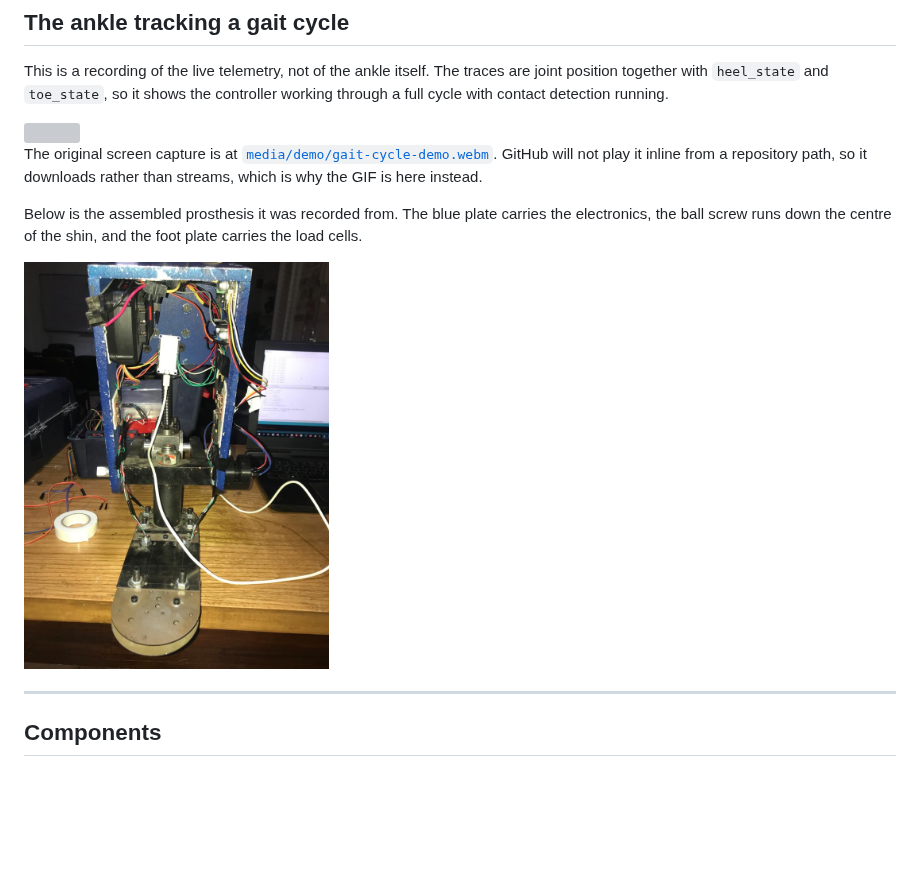
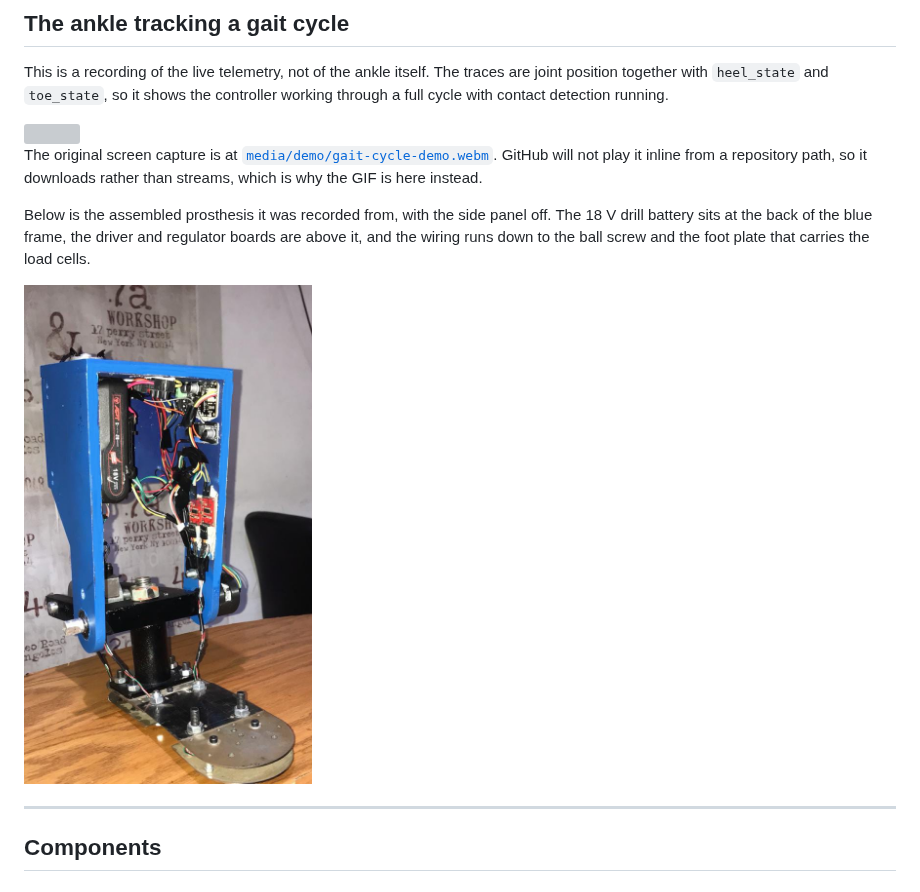
Before and after one commit to Tawakoll/active-ankle-prosthesis, a Markdown page: README.md, the part around the change. Drawn GitHub-style; pictures changed too: media/hardware/ankle-electronics-bay.jpg (added), media/hardware/assembled-ankle.jpeg (deleted); blank space fills up the shorter version; grey boxes are pictures that could not be loaded.

Commit message:
Replace the demo photograph with the electronics bay shot
The old photograph was dark and shot against a cluttered desk. This one
has the side panel off, so the 18 V battery, the driver and regulator
boards and the wiring loom down to the ball screw are all visible, which
is what the surrounding text describes. Caption corrected to match what
the picture actually shows.

```diff
--- a/README.md
+++ b/README.md
@@ -70,9 +70,9 @@ This is a recording of the live telemetry, not of the ankle itself. The traces a
 
 The original screen capture is at [`media/demo/gait-cycle-demo.webm`](media/demo/gait-cycle-demo.webm). GitHub will not play it inline from a repository path, so it downloads rather than streams, which is why the GIF is here instead.
 
-Below is the assembled prosthesis it was recorded from. The blue plate carries the electronics, the ball screw runs down the centre of the shin, and the foot plate carries the load cells.
+Below is the assembled prosthesis it was recorded from, with the side panel off. The 18 V drill battery sits at the back of the blue frame, the driver and regulator boards are above it, and the wiring runs down to the ball screw and the foot plate that carries the load cells.
 
-<img src="media/hardware/assembled-ankle.jpeg" width="35%">
+<img src="media/hardware/ankle-electronics-bay.jpg" width="33%">
 
 ---
 
```
